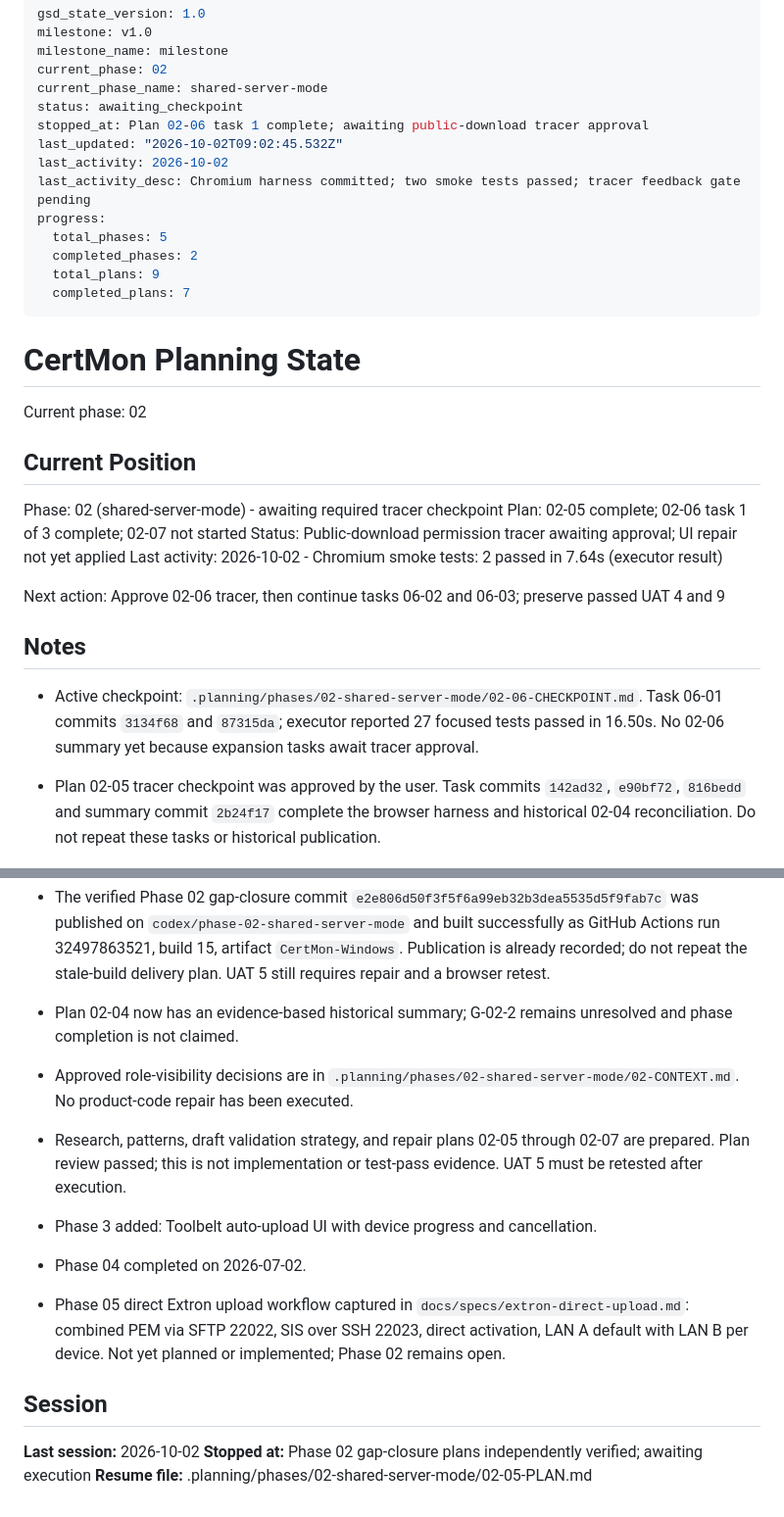
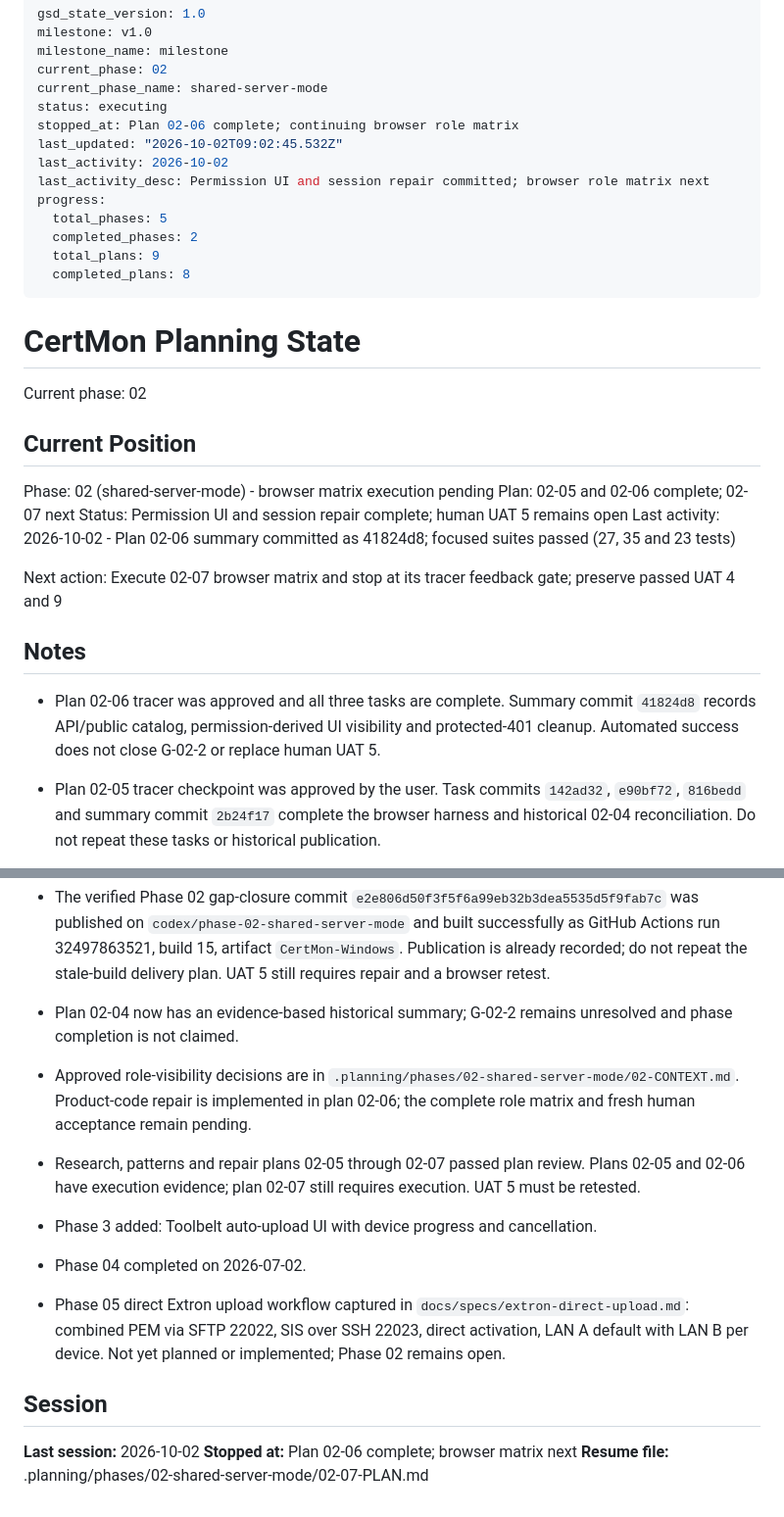
Before and after one commit to wilfreddenijs/certmon, a Markdown page: .planning/STATE.md, 2 parts joined by grey strips. Shown at 98% size. GitHub-like rendering.

Commit message:
docs(02-06): complete permission repair wave

```diff
--- a/.planning/STATE.md
+++ b/.planning/STATE.md
@@ -4,16 +4,16 @@ milestone: v1.0
 milestone_name: milestone
 current_phase: 02
 current_phase_name: shared-server-mode
-status: awaiting_checkpoint
-stopped_at: Plan 02-06 task 1 complete; awaiting public-download tracer approval
+status: executing
+stopped_at: Plan 02-06 complete; continuing browser role matrix
 last_updated: "2026-10-02T09:02:45.532Z"
 last_activity: 2026-10-02
-last_activity_desc: Chromium harness committed; two smoke tests passed; tracer feedback gate pending
+last_activity_desc: Permission UI and session repair committed; browser role matrix next
 progress:
   total_phases: 5
   completed_phases: 2
   total_plans: 9
-  completed_plans: 7
+  completed_plans: 8
 ---
 
 # CertMon Planning State
@@ -22,16 +22,16 @@ Current phase: 02
 
 ## Current Position
 
-Phase: 02 (shared-server-mode) - awaiting required tracer checkpoint
-Plan: 02-05 complete; 02-06 task 1 of 3 complete; 02-07 not started
-Status: Public-download permission tracer awaiting approval; UI repair not yet applied
-Last activity: 2026-10-02 - Chromium smoke tests: 2 passed in 7.64s (executor result)
+Phase: 02 (shared-server-mode) - browser matrix execution pending
+Plan: 02-05 and 02-06 complete; 02-07 next
+Status: Permission UI and session repair complete; human UAT 5 remains open
+Last activity: 2026-10-02 - Plan 02-06 summary committed as 41824d8; focused suites passed (27, 35 and 23 tests)
 
-Next action: Approve 02-06 tracer, then continue tasks 06-02 and 06-03; preserve passed UAT 4 and 9
+Next action: Execute 02-07 browser matrix and stop at its tracer feedback gate; preserve passed UAT 4 and 9
 
 ## Notes
 
-- Active checkpoint: `.planning/phases/02-shared-server-mode/02-06-CHECKPOINT.md`. Task 06-01 commits `3134f68` and `87315da`; executor reported 27 focused tests passed in 16.50s. No 02-06 summary yet because expansion tasks await tracer approval.
+- Plan 02-06 tracer was approved and all three tasks are complete. Summary commit `41824d8` records API/public catalog, permission-derived UI visibility and protected-401 cleanup. Automated success does not close G-02-2 or replace human UAT 5.
 
 - Plan 02-05 tracer checkpoint was approved by the user. Task commits `142ad32`, `e90bf72`, `816bedd` and summary commit `2b24f17` complete the browser harness and historical 02-04 reconciliation. Do not repeat these tasks or historical publication.
 
@@ -41,8 +41,8 @@ Next action: Approve 02-06 tracer, then continue tasks 06-02 and 06-03; preserve
 - The apparent 2026-08-20 planner/debugger stalls were diagnosed on 2026-08-21 as premature orchestration termination during active, heavyweight agent runs. GSD now uses the budget profile; planner and checker validation complete normally.
 - The verified Phase 02 gap-closure commit `e2e806d50f3f5f6a99eb32b3dea5535d5f9fab7c` was published on `codex/phase-02-shared-server-mode` and built successfully as GitHub Actions run 32497863521, build 15, artifact `CertMon-Windows`. Publication is already recorded; do not repeat the stale-build delivery plan. UAT 5 still requires repair and a browser retest.
 - Plan 02-04 now has an evidence-based historical summary; G-02-2 remains unresolved and phase completion is not claimed.
-- Approved role-visibility decisions are in `.planning/phases/02-shared-server-mode/02-CONTEXT.md`. No product-code repair has been executed.
-- Research, patterns, draft validation strategy, and repair plans 02-05 through 02-07 are prepared. Plan review passed; this is not implementation or test-pass evidence. UAT 5 must be retested after execution.
+- Approved role-visibility decisions are in `.planning/phases/02-shared-server-mode/02-CONTEXT.md`. Product-code repair is implemented in plan 02-06; the complete role matrix and fresh human acceptance remain pending.
+- Research, patterns and repair plans 02-05 through 02-07 passed plan review. Plans 02-05 and 02-06 have execution evidence; plan 02-07 still requires execution. UAT 5 must be retested.
 - Phase 3 added: Toolbelt auto-upload UI with device progress and cancellation.
 - Phase 04 completed on 2026-07-02.
 - Phase 05 direct Extron upload workflow captured in `docs/specs/extron-direct-upload.md`: combined PEM via SFTP 22022, SIS over SSH 22023, direct activation, LAN A default with LAN B per device. Not yet planned or implemented; Phase 02 remains open.
@@ -50,5 +50,5 @@ Next action: Approve 02-06 tracer, then continue tasks 06-02 and 06-03; preserve
 ## Session
 
 **Last session:** 2026-10-02
-**Stopped at:** Phase 02 gap-closure plans independently verified; awaiting execution
-**Resume file:** .planning/phases/02-shared-server-mode/02-05-PLAN.md
+**Stopped at:** Plan 02-06 complete; browser matrix next
+**Resume file:** .planning/phases/02-shared-server-mode/02-07-PLAN.md
```
Also changed, not shown: .planning/ROADMAP.md (+3 -3 lines), 1 other file.
